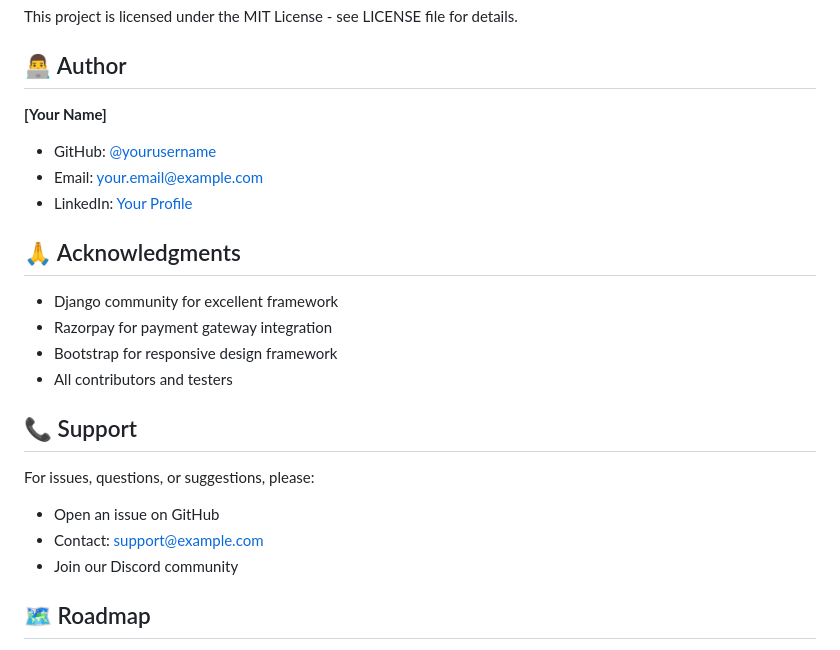
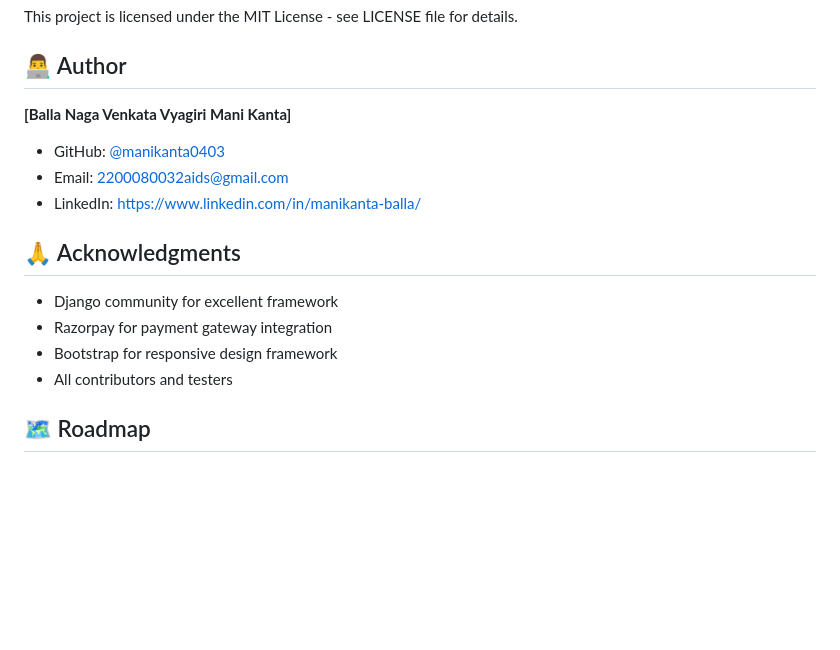
Before and after one commit to manikanta0403/pet-adoption-django, a Markdown page: README.md, the part around the change. Drawn GitHub-style; blank space fills up the shorter version.

Commit message:
Update author details and remove support section
Updated author information and removed support section.

```diff
--- a/README.md
+++ b/README.md
@@ -229,10 +229,10 @@ This project is licensed under the MIT License - see LICENSE file for details.
 
 ## 👨‍💻 Author
 
-**[Your Name]**
-- GitHub: [@yourusername](https://github.com/yourusername)
-- Email: your.email@example.com
-- LinkedIn: [Your Profile](https://linkedin.com/in/yourprofile)
+**[Balla Naga Venkata Vyagiri Mani Kanta]**
+- GitHub: [@manikanta0403](https://github.com/yourusername)
+- Email: 2200080032aids@gmail.com
+- LinkedIn: https://www.linkedin.com/in/manikanta-balla/
 
 ## 🙏 Acknowledgments
 
@@ -241,12 +241,7 @@ This project is licensed under the MIT License - see LICENSE file for details.
 - Bootstrap for responsive design framework
 - All contributors and testers
 
-## 📞 Support
 
-For issues, questions, or suggestions, please:
-- Open an issue on GitHub
-- Contact: support@example.com
-- Join our Discord community
 
 ## 🗺️ Roadmap
 
```
